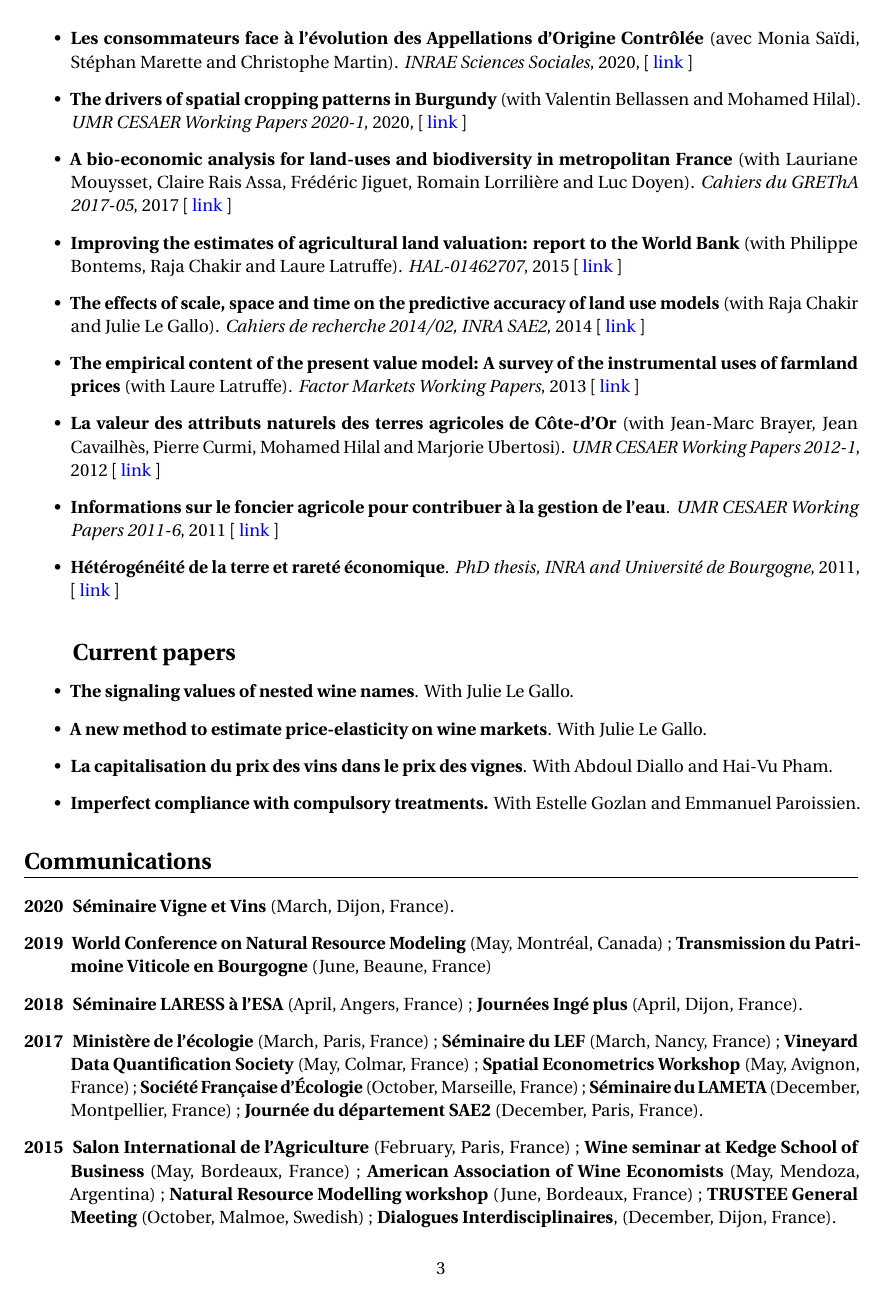
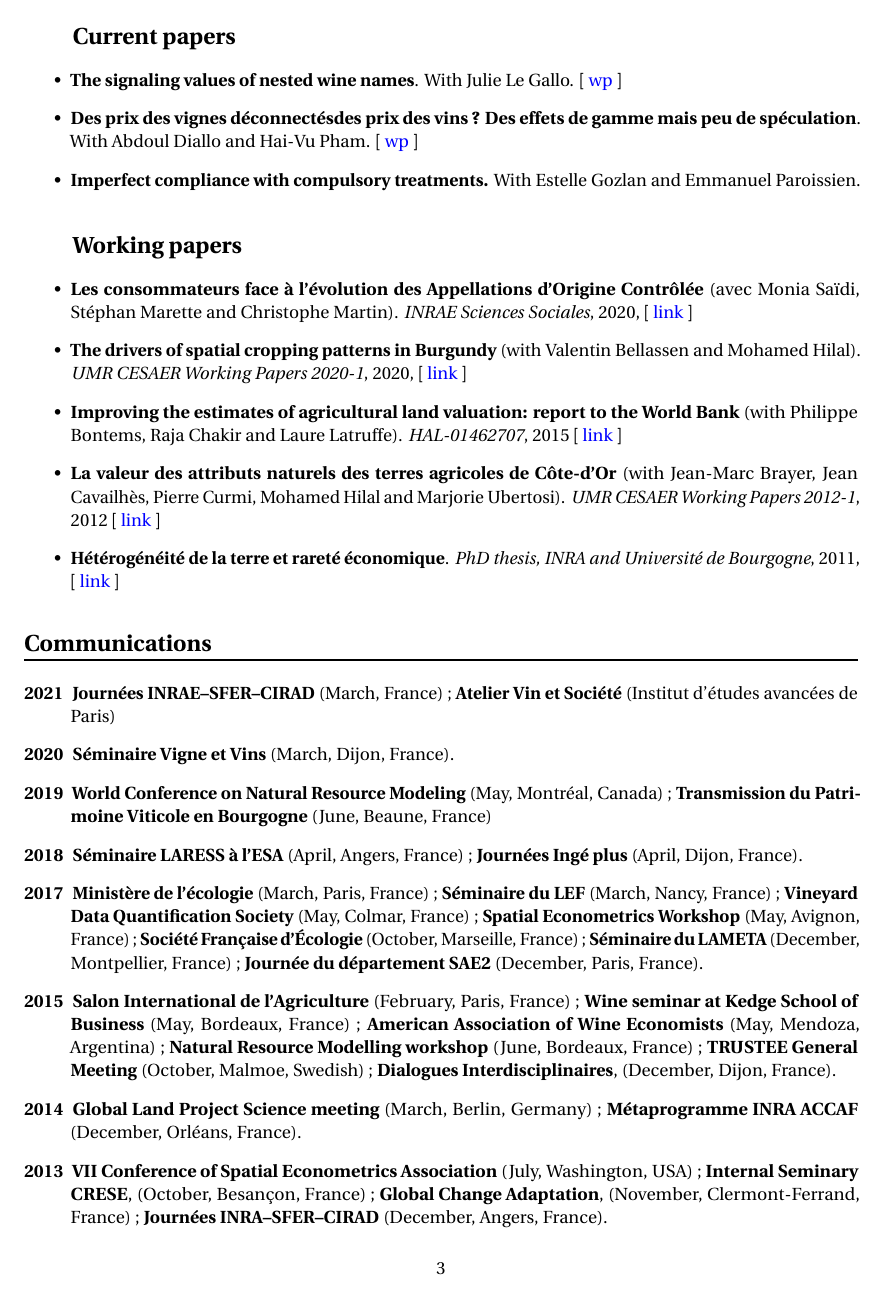
Before and after one commit to jsay/website, a LaTeX document (index.tex): page 3 of 5. Compiled offline with pdfLaTeX.

Commit message:
actualisation mai 2021

```diff
--- a/index.tex
+++ b/index.tex
@@ -158,8 +158,21 @@ de la rareté et choix d'usage} (avec Claude Napoléone). \emph{Revue
 des Régions Arides}, 2013, 30(1):177--190. [ \href{bib/GPRF.bib}{bib} ; \href{https://www.researchgate.net/profile/Claude\_Napoleone/publication/268075060\_La\_gestion\_publique\_des\_ressources\_foncieres\_entre\_evaluation\_de\_la\_rarete\_et\_choix\_d'usages/links/5460bdd20cf295b5616376de/La-gestion-publique-des-ressources-foncieres-entre-evaluation-de-la-rarete-et-choix-dusages.pdf}{file} ]
 \end{itemize}
 
+\soustitre{Current papers}
+\label{sec:orgf057c14}
+
+\begin{itemize}
+\item \textbf{The signaling values of nested wine names}. With Julie Le
+Gallo. [ \href{https://wine-economics.org/wp-content/uploads/2021/05/AAWE\_WP265.pdf}{wp} ]
+\item \textbf{Des prix des vignes déconnectésdes prix des vins ? Des effets de
+gamme mais peu de spéculation}. With Abdoul Diallo and Hai-Vu
+Pham. [ \href{https://www2.dijon.inrae.fr/cesaer/wp-content/uploads/2021/05/WP\_AY\_DIALLO\_PHAM.pdf}{wp} ]
+\item \textbf{Imperfect compliance with compulsory treatments.} With Estelle
+Gozlan and Emmanuel Paroissien.
+\end{itemize}
+
 \soustitre{Working papers}
-\label{sec:org9ef4017}
+\label{sec:orgd85da54}
 
 \begin{itemize}
 \item \textbf{Les consommateurs face à l’évolution des Appellations d’Origine
@@ -168,47 +181,23 @@ Martin). \emph{INRAE Sciences Sociales}, 2020, [ \href{https://ageconsearch.umn.
 \item \textbf{The drivers of spatial cropping patterns in Burgundy} (with
 Valentin Bellassen and Mohamed Hilal). \emph{UMR CESAER Working Papers
 2020-1}, 2020, [ \href{https://hal.inrae.fr/hal-02894116}{link} ]
-\item \textbf{A bio-economic analysis for land-uses and biodiversity in
-metropolitan France} (with Lauriane Mouysset, Claire Rais Assa,
-Frédéric Jiguet, Romain Lorrilière and Luc Doyen). \emph{Cahiers du
-GREThA 2017-05}, 2017 [ \href{http://cahiersdugretha.u-bordeaux4.fr/2017/2017-05.pdf}{link} ]
 \item \textbf{Improving the estimates of agricultural land valuation: report
 to the World Bank} (with Philippe Bontems, Raja Chakir and Laure
 Latruffe). \emph{HAL-01462707}, 2015 [ \href{https://hal.archives-ouvertes.fr/hal-01462707}{link} ]
-\item \textbf{The effects of scale, space and time on the predictive accuracy
-of land use models} (with Raja Chakir and Julie Le
-Gallo). \emph{Cahiers de recherche 2014/02, INRA SAE2}, 2014 [ \href{https://www6.versailles-grignon.inra.fr/economie\_publique/Media/fichiers/Working-Papers/Working-Papers-2014/WP\_2014\_02}{link} ]
-\item \textbf{The empirical content of the present value model: A survey of
-the instrumental uses of farmland prices} (with Laure
-Latruffe). \emph{Factor Markets Working Papers}, 2013 [ \href{http://www.ceps.be/book/empirical-content-present-value-model-survey-instrumental-uses-farmland-prices.html}{link} ]
 \item \textbf{La valeur des attributs naturels des terres agricoles de
 Côte-d'Or} (with Jean-Marc Brayer, Jean Cavailhès, Pierre Curmi,
 Mohamed Hilal and Marjorie Ubertosi). \emph{UMR CESAER Working Papers
 2012-1}, 2012 [ \href{http://ideas.repec.org/p/ceo/wpaper/33.html}{link} ]
-\item \textbf{Informations sur le foncier agricole pour contribuer à la
-gestion de l'eau}. \emph{UMR CESAER Working Papers 2011-6}, 2011 [
-\href{http://ideas.repec.org/p/ceo/wpaper/32.html}{link} ]
 \item \textbf{Hétérogénéité de la terre et rareté économique}. \emph{PhD thesis,
 INRA and Université de Bourgogne}, 2011, [ \href{http://tel.archives-ouvertes.fr/tel-00629142/en/}{link} ]
 \end{itemize}
 
-\soustitre{Current papers}
-\label{sec:orgb4ef1ce}
-
-\begin{itemize}
-\item \textbf{The signaling values of nested wine names}. With Julie Le Gallo.
-\item \textbf{A new method to estimate price-elasticity on wine markets}. With
-Julie Le Gallo.
-\item \textbf{La capitalisation du prix des vins dans le prix des
-vignes}. With Abdoul Diallo and Hai-Vu Pham.
-\item \textbf{Imperfect compliance with compulsory treatments.} With Estelle
-Gozlan and Emmanuel Paroissien.
-\end{itemize}
-
 \titre{Communications}
-\label{sec:orgf8af9ea}
+\label{sec:org8a0cc99}
 
 \begin{description}
+\item[{2021}] \textbf{Journées INRAE--SFER--CIRAD} (March, France) ; \textbf{Atelier
+Vin et Société} (Institut d’études avancées de Paris)
 \item[{2020}] \textbf{Séminaire Vigne et Vins} (March, Dijon, France).
 \item[{2019}] \textbf{World Conference on Natural Resource Modeling} (May,
 Montréal, Canada) ; \textbf{Transmission du Patrimoine Viticole
```
Also changed, not shown: bib/DNPA.bib (added, +7 -0 lines), index.pdf, index.tex (36 more changed lines), 2 other files.
